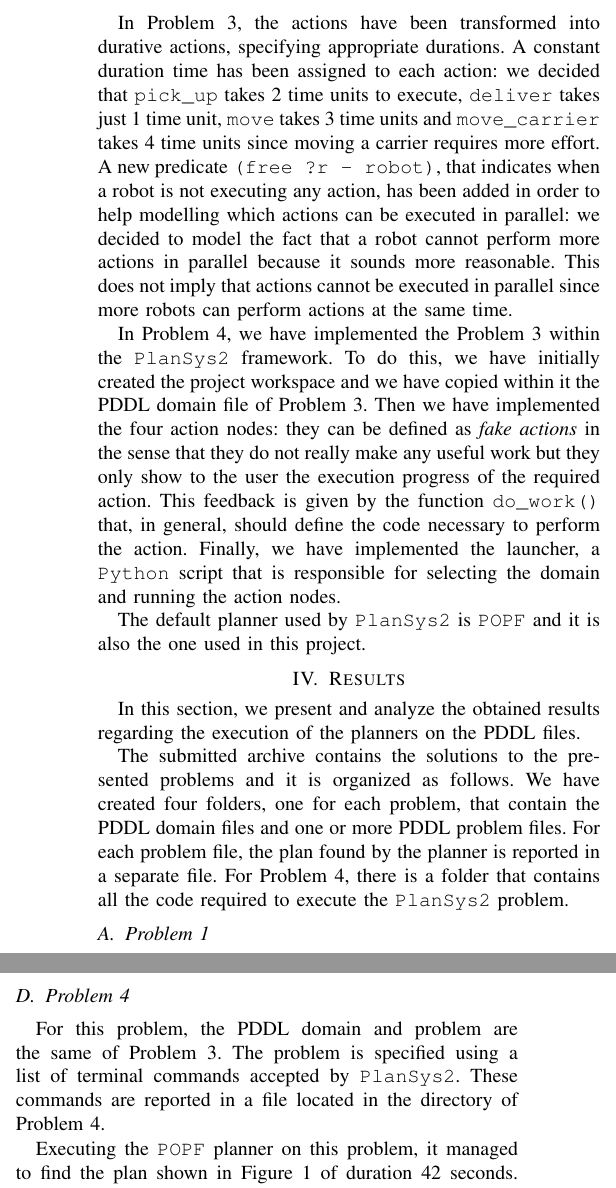
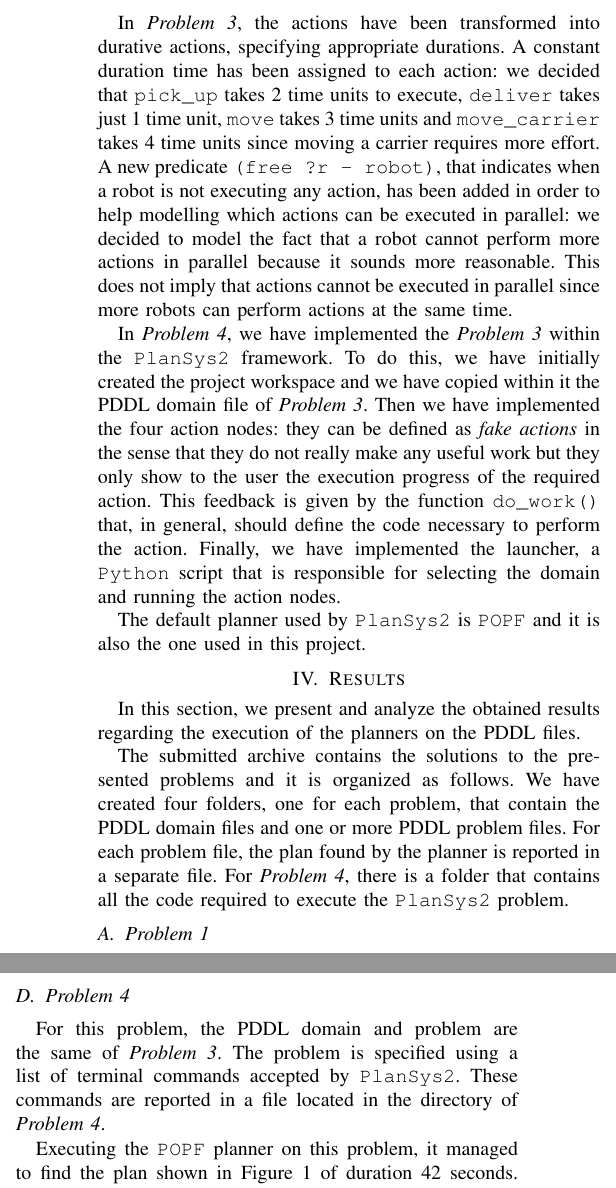
Before and after one commit to DavideLusuardi/AutomatedPlanning-Assignment, a LaTeX paper (report/report - Davide Lusuardi.tex, which reads report/sec03_design_choices.tex, report/sec04_results.tex): two parts of the columns of page 3 of 4, joined at a grey line, cut so that both start at the same text. Compiled offline with pdfLaTeX.

Commit message:
minor fixes

```diff
--- a/report/sec03_design_choices.tex
+++ b/report/sec03_design_choices.tex
@@ -76,7 +74,7 @@ Instead, the action \texttt{move} indicates now the movement of the robot withou
 This action could be useful, for example if we want to model the fact that the carrier is not initially at
 the same location of the robot.
 
-In Problem 3, the actions have been transformed into durative actions, specifying appropriate durations.
+In \textit{Problem 3}, the actions have been transformed into durative actions, specifying appropriate durations.
 A constant duration time has been assigned to each action: we decided that \texttt{pick\_up} takes 2 time
 units to execute, \texttt{deliver} takes just 1 time unit, \texttt{move} takes 3 time units and
 \texttt{move\_carrier} takes 4 time units since moving a carrier requires more effort.
@@ -94,9 +92,9 @@ actions at the same time.
 % Proper conditions and effects of actions have been implemented in order to enforce this situation, in
 % particular by the use of the predicate \texttt{free}.
 
-In Problem 4, we have implemented the Problem 3 within the \texttt{PlanSys2} framework.
+In \textit{Problem 4}, we have implemented the \textit{Problem 3} within the \texttt{PlanSys2} framework.
 To do this, we have initially created the project workspace and we have copied within it the PDDL domain
-file of Problem 3.
+file of \textit{Problem 3}.
 Then we have implemented the four action nodes: they can be defined as \textit{fake actions} in the sense
 that they do not really make any useful work but they only show to the user the execution progress of the
 required action. This feedback is given by the function \texttt{do\_work()} that, in
--- a/report/sec04_results.tex
+++ b/report/sec04_results.tex
@@ -6,7 +6,7 @@ the PDDL files.
 The submitted archive contains the solutions to the presented problems and it is organized as follows.
 We have created four folders, one for each problem, that contain the PDDL domain files and one or more
 PDDL problem files. For each problem file, the plan found by the planner is reported in a separate file.
-For Problem 4, there is a folder that contains all the code required to execute the \texttt{PlanSys2}
+For \textit{Problem 4}, there is a folder that contains all the code required to execute the \texttt{PlanSys2}
 problem.
 % For each problem there is a folder that contains the PDDL domain file and one or more PDDL problem files.
 % the plan obtained running the planner on each problem file is reported in
@@ -43,11 +43,10 @@ duration 24 seconds for the second one.
 As can be seen in the second plan, some actions are performed simultaneously as desired.
 
 \subsection{Problem 4}
-For this problem, the PDDL domain and problem are the same of Problem 3.
+For this problem, the PDDL domain and problem are the same of \textit{Problem 3}.
 The problem is specified using a list of terminal commands accepted by \texttt{PlanSys2}.
-These commands are reported in a file located in the directory of Problem 4.
+These commands are reported in a file located in the directory of \textit{Problem 4}.
 % The terminal commands required to specify the problem are the equivalent of the PDDL problem file of the
-% Problem 3 and are reported in the directory of Problem 4. TODO
 
 
 \begin{figure}[t]
```
Also changed, not shown: report/report - Davide Lusuardi.tex (+2 -0 lines), report/sec02_understanding.tex (+1 -4 lines), README.md, report/report - Davide Lusuardi.pdf, report/sec03_design_choices.tex (8 more changed lines), 3 other files.
